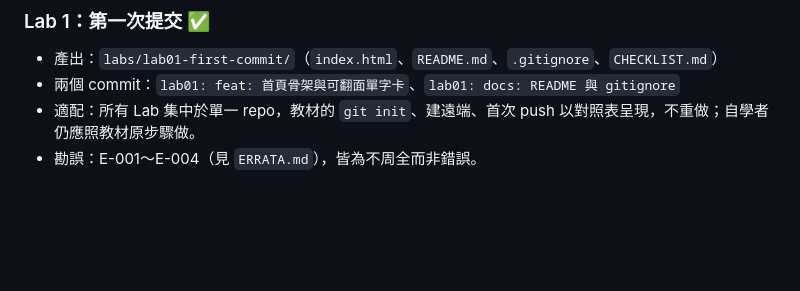
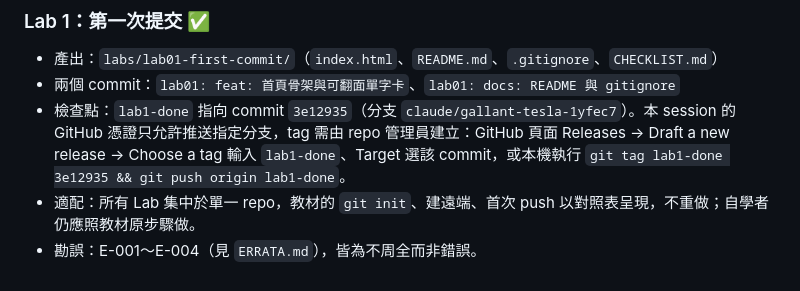
Before and after one commit to ytp26h2/ytp26h2-labs, a Markdown page: docs/LAB_GUIDE.md, the part around the change. GitHub-like rendering; blank space fills up the shorter version.

Commit message:
lab01: docs: 記錄 lab1-done 檢查點 commit 與建 tag 方式
Co-Authored-By: Claude Fable 5.1 <noreply@anthropic.com>
Claude-Session: https://claude.ai/code/session_01Gjv2vymSRFtWkf9oSyRwEu

```diff
--- a/docs/LAB_GUIDE.md
+++ b/docs/LAB_GUIDE.md
@@ -53,5 +53,6 @@
 
 - 產出：`labs/lab01-first-commit/`（`index.html`、`README.md`、`.gitignore`、`CHECKLIST.md`）
 - 兩個 commit：`lab01: feat: 首頁骨架與可翻面單字卡`、`lab01: docs: README 與 gitignore`
+- 檢查點：`lab1-done` 指向 commit `3e12935`（分支 `claude/gallant-tesla-1yfec7`）。本 session 的 GitHub 憑證只允許推送指定分支，tag 需由 repo 管理員建立：GitHub 頁面 Releases → Draft a new release → Choose a tag 輸入 `lab1-done`、Target 選該 commit，或本機執行 `git tag lab1-done 3e12935 && git push origin lab1-done`。
 - 適配：所有 Lab 集中於單一 repo，教材的 `git init`、建遠端、首次 push 以對照表呈現，不重做；自學者仍應照教材原步驟做。
 - 勘誤：E-001～E-004（見 `ERRATA.md`），皆為不周全而非錯誤。
```
